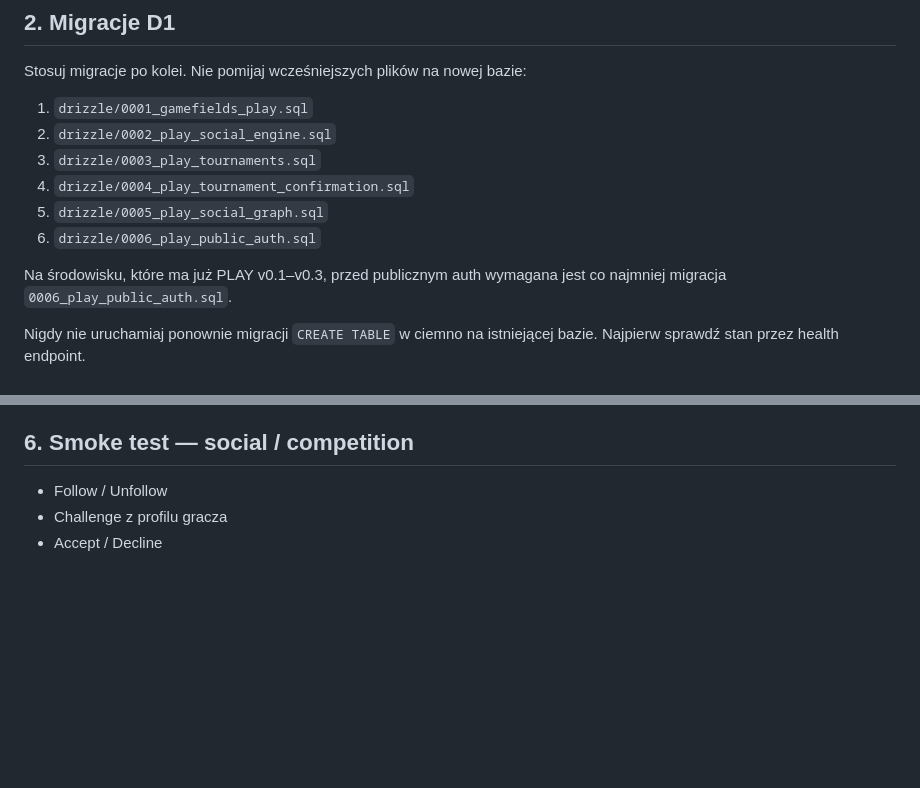
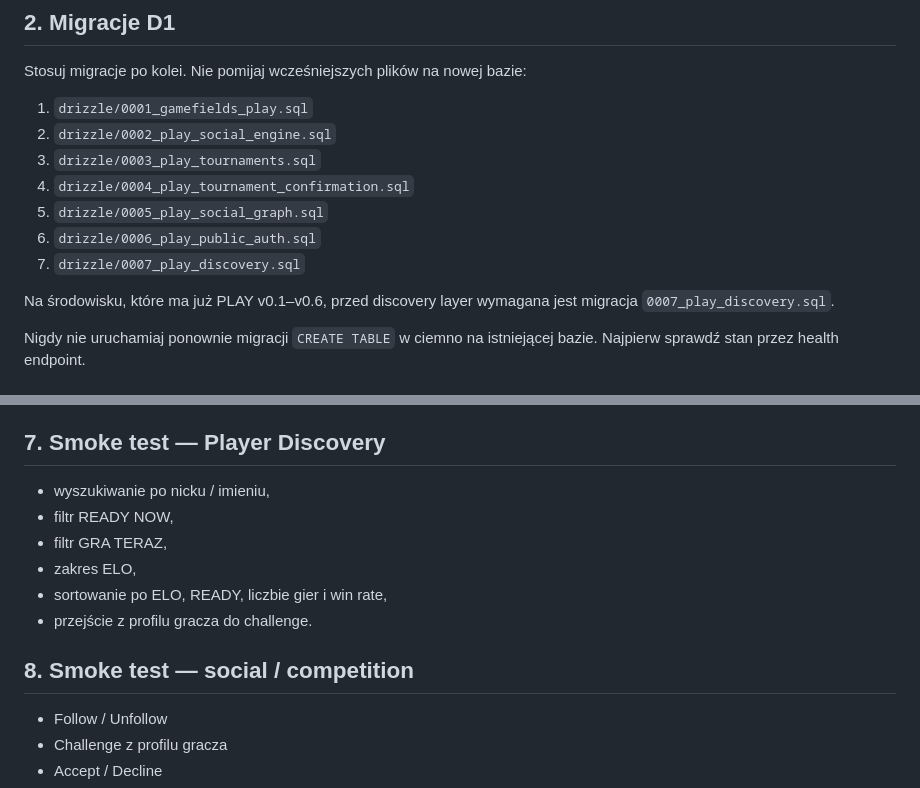
Before and after one commit to DamianRyh/gamefields-os, a Markdown page: docs/PLAY_RELEASE.md, 2 parts joined by grey strips. GitHub-like rendering; blank space fills up the shorter version.

```diff
--- a/docs/PLAY_RELEASE.md
+++ b/docs/PLAY_RELEASE.md
@@ -20,8 +20,9 @@ Stosuj migracje po kolei. Nie pomijaj wcześniejszych plików na nowej bazie:
 4. `drizzle/0004_play_tournament_confirmation.sql`
 5. `drizzle/0005_play_social_graph.sql`
 6. `drizzle/0006_play_public_auth.sql`
+7. `drizzle/0007_play_discovery.sql`
 
-Na środowisku, które ma już PLAY v0.1–v0.3, przed publicznym auth wymagana jest co najmniej migracja `0006_play_public_auth.sql`.
+Na środowisku, które ma już PLAY v0.1–v0.6, przed discovery layer wymagana jest migracja `0007_play_discovery.sql`.
 
 Nigdy nie uruchamiaj ponownie migracji `CREATE TABLE` w ciemno na istniejącej bazie. Najpierw sprawdź stan przez health endpoint.
 
@@ -67,7 +84,16 @@ Na dwóch kontach testowych:
 9. sprawdź zmianę ELO i Court Ranking,
 10. sprawdź historię ELO na profilu.
 
-## 6. Smoke test — social / competition
+## 7. Smoke test — Player Discovery
+
+- wyszukiwanie po nicku / imieniu,
+- filtr READY NOW,
+- filtr GRA TERAZ,
+- zakres ELO,
+- sortowanie po ELO, READY, liczbie gier i win rate,
+- przejście z profilu gracza do challenge.
+
+## 8. Smoke test — social / competition
 
 - Follow / Unfollow
 - Challenge z profilu gracza
```
Also changed, not shown: other parts of docs/PLAY_RELEASE.md (+30 -12 lines).
